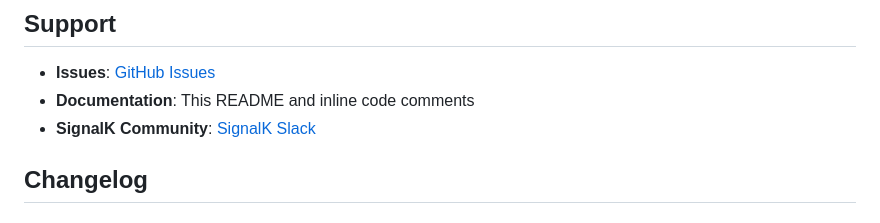
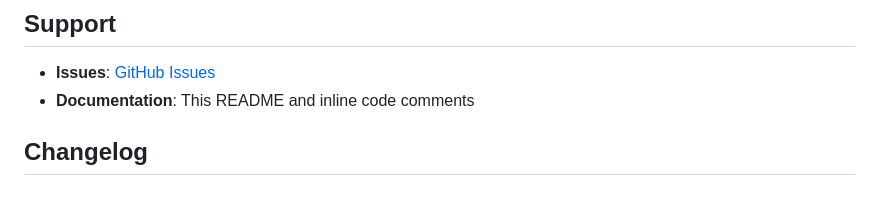
Before and after one commit to motamman/signalk-mosquitto, a Markdown page: README.md, the part around the change. Rendered like a GitHub page.

Commit message:
Cleaning up README.md

```diff
--- a/README.md
+++ b/README.md
@@ -346,7 +346,6 @@ MIT License - see [LICENSE](LICENSE) file for details.
 
 - **Issues**: [GitHub Issues](https://github.com/motamman/signalk-mosquitto/issues)
 - **Documentation**: This README and inline code comments
-- **SignalK Community**: [SignalK Slack](https://signalk-dev.slack.com/)
 
 ## Changelog
 
```
